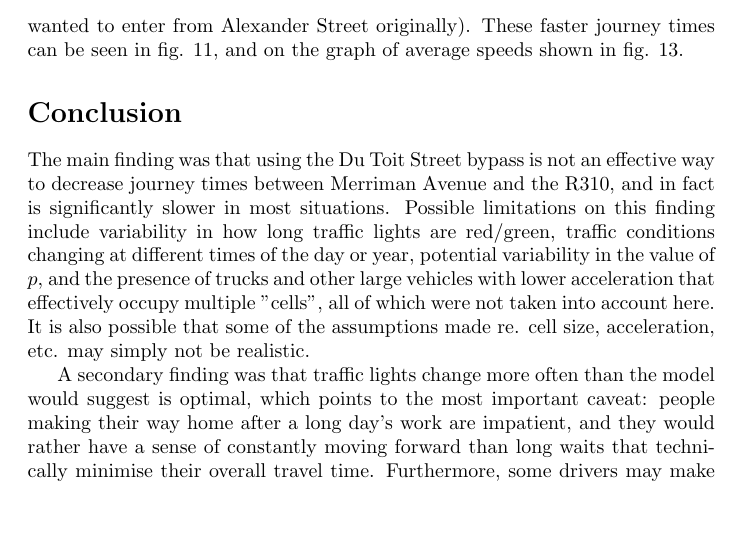
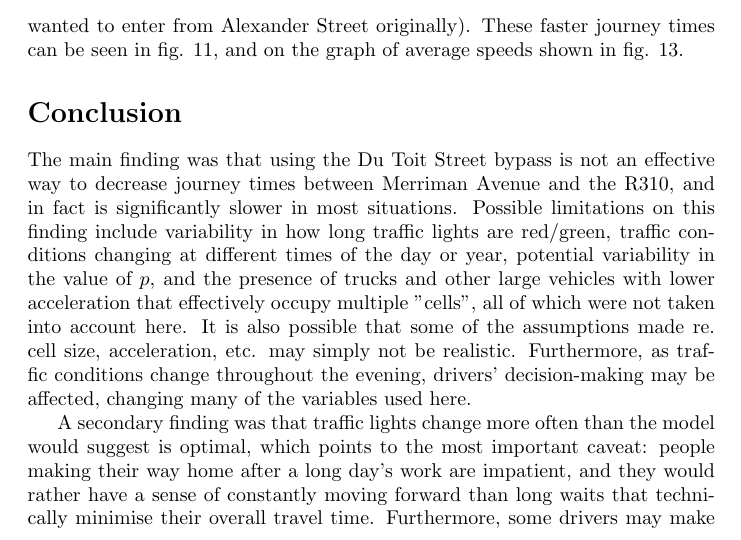
Before and after one commit to theFroodyOne/Physics344Assignment6, a LaTeX problem sheet (Assignment6.tex): part of page 13 of 15 before the commit and part of page 13 of 16 after it, cut so that both start at the same text, the shorter picture padded with empty space. Compiled offline with pdfLaTeX.

Commit message:
Fix report errors

```diff
--- a/Assignment6.tex
+++ b/Assignment6.tex
@@ -235,7 +235,7 @@ Ironically, however, taking the Du Toit Street bypass lowers congestion on the R
 
 \section*{Conclusion}
 
-The main finding was that using the Du Toit Street bypass is not an effective way to decrease journey times between Merriman Avenue and the R310, and in fact is significantly slower in most situations. Possible limitations on this finding include variability in how long traffic lights are red/green, traffic conditions changing at different times of the day or year, potential variability in the value of $p$, and the presence of trucks and other large vehicles with lower acceleration that effectively occupy multiple "cells", all of which were not taken into account here. It is also possible that some of the assumptions made re. cell size, acceleration, etc. may simply not be realistic.
+The main finding was that using the Du Toit Street bypass is not an effective way to decrease journey times between Merriman Avenue and the R310, and in fact is significantly slower in most situations. Possible limitations on this finding include variability in how long traffic lights are red/green, traffic conditions changing at different times of the day or year, potential variability in the value of $p$, and the presence of trucks and other large vehicles with lower acceleration that effectively occupy multiple "cells", all of which were not taken into account here. It is also possible that some of the assumptions made re. cell size, acceleration, etc. may simply not be realistic. Furthermore, as traffic conditions change throughout the evening, drivers' decision-making may be affected, changing many of the variables used here.
 
 A secondary finding was that traffic lights change more often than the model would suggest is optimal, which points to the most important caveat: people making their way home after a long day's work are impatient, and they would rather have a sense of constantly moving forward than long waits that technically minimise their overall travel time. Furthermore, some drivers may make irrational decisions in situations such as these simply because it gives them something to do rather than simply waiting for a light to turn green.
 
```
